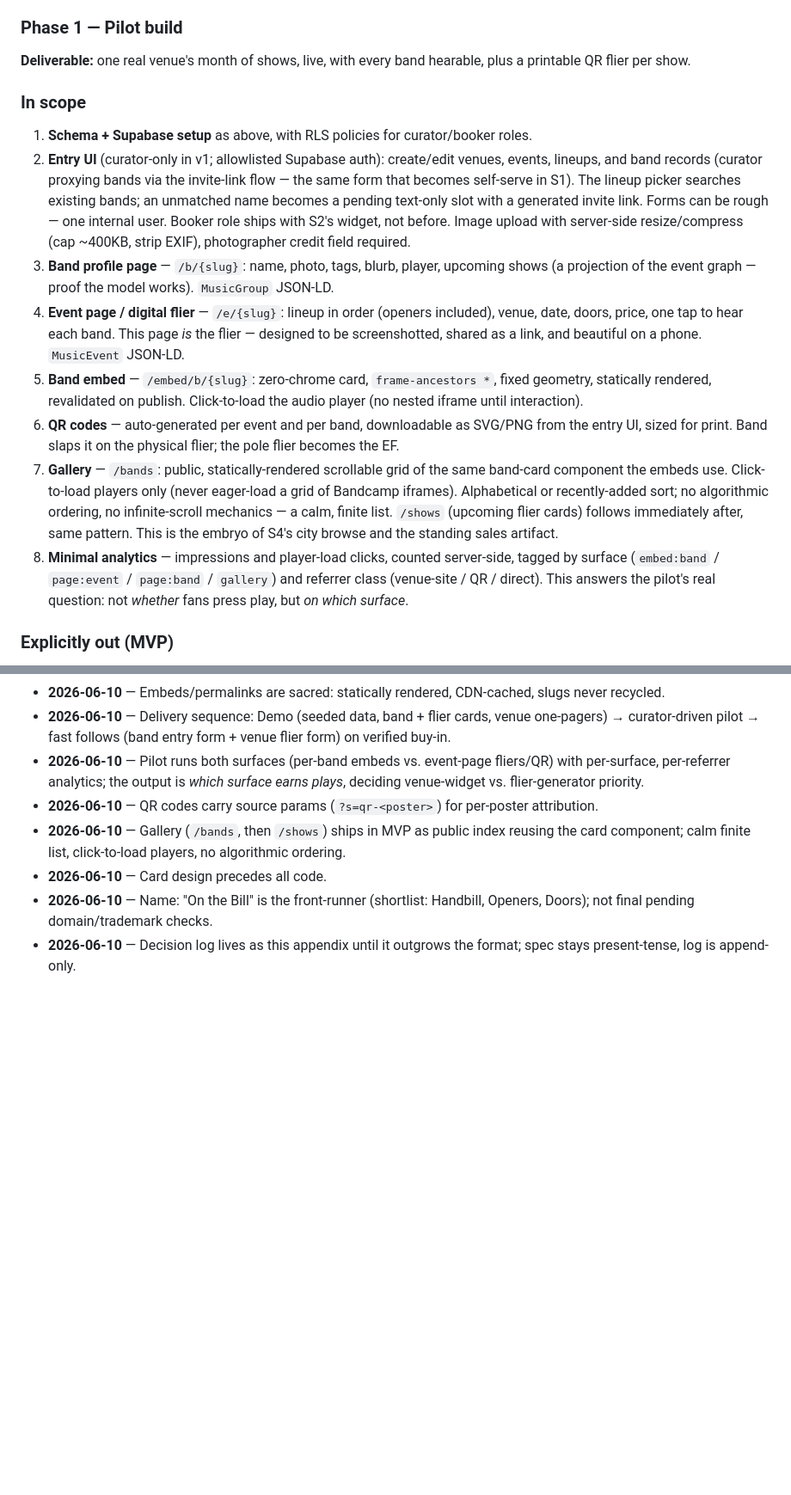
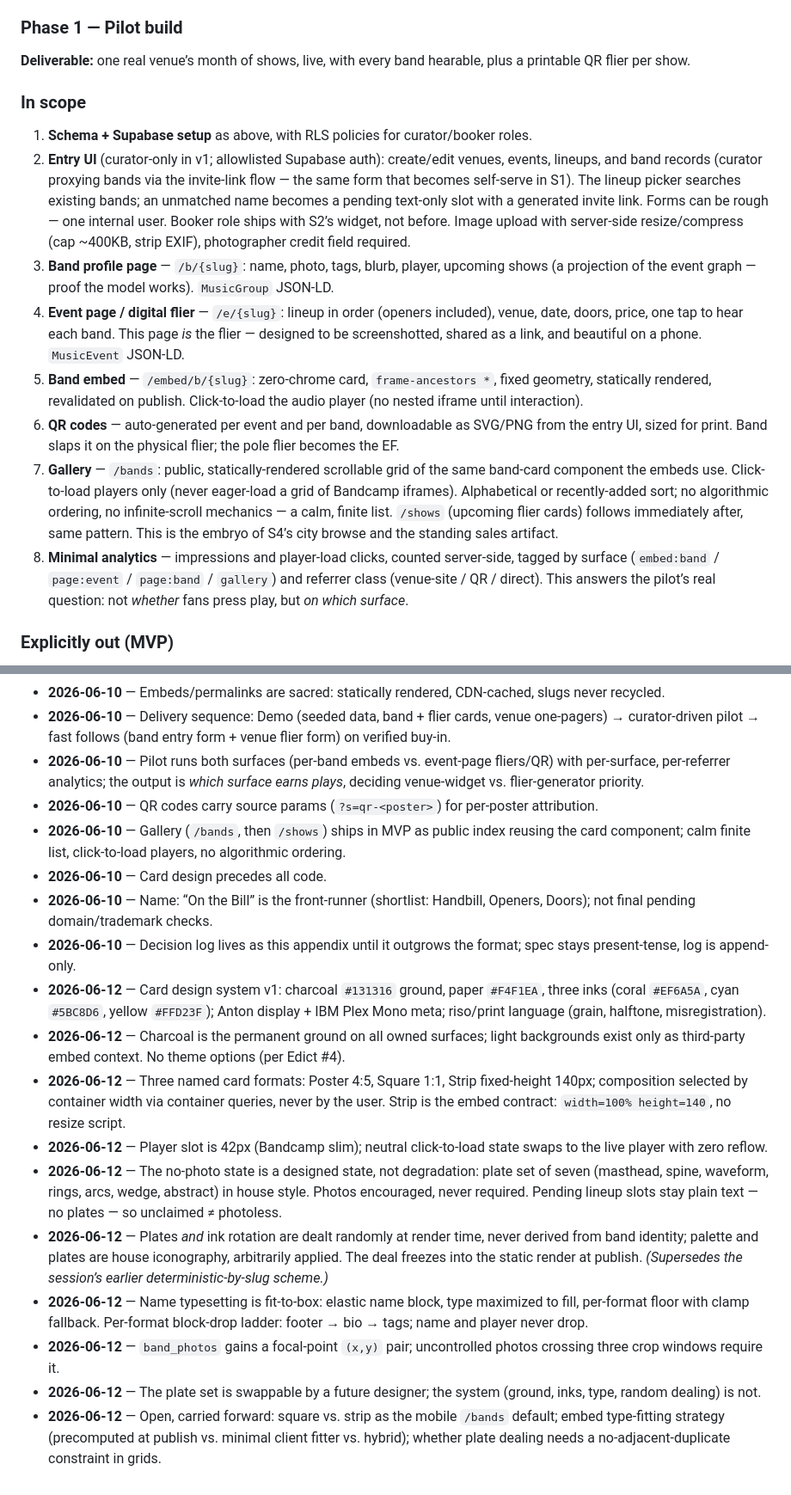
Before and after one commit to badgatewayhouse/onthebill, a Markdown page: project-scope.md, 2 parts joined by grey strips. Shown at 86% size. Rendered like a GitHub page; blank space fills up the shorter version.

```diff
--- a/project-scope.md
+++ b/project-scope.md
@@ -86,18 +98,18 @@ Tangible artifacts for the venue pitch, no forms required — data seeded by scr
 
 ### Phase 1 — Pilot build
 
-**Deliverable:** one real venue's month of shows, live, with every band hearable, plus a printable QR flier per show.
+**Deliverable:** one real venue’s month of shows, live, with every band hearable, plus a printable QR flier per show.
 
 ### In scope
 
 1. **Schema + Supabase setup** as above, with RLS policies for curator/booker roles.
-2. **Entry UI** (curator-only in v1; allowlisted Supabase auth): create/edit venues, events, lineups, and band records (curator proxying bands via the invite-link flow — the same form that becomes self-serve in S1). The lineup picker searches existing bands; an unmatched name becomes a pending text-only slot with a generated invite link. Forms can be rough — one internal user. Booker role ships with S2's widget, not before. Image upload with server-side resize/compress (cap ~400KB, strip EXIF), photographer credit field required.
-3. **Band profile page** — `/b/{slug}`: name, photo, tags, blurb, player, upcoming shows (a projection of the event graph — proof the model works). `MusicGroup` JSON-LD.
-4. **Event page / digital flier** — `/e/{slug}`: lineup in order (openers included), venue, date, doors, price, one tap to hear each band. This page *is* the flier — designed to be screenshotted, shared as a link, and beautiful on a phone. `MusicEvent` JSON-LD.
-5. **Band embed** — `/embed/b/{slug}`: zero-chrome card, `frame-ancestors *`, fixed geometry, statically rendered, revalidated on publish. Click-to-load the audio player (no nested iframe until interaction).
-6. **QR codes** — auto-generated per event and per band, downloadable as SVG/PNG from the entry UI, sized for print. Band slaps it on the physical flier; the pole flier becomes the EF.
-7. **Gallery** — `/bands`: public, statically-rendered scrollable grid of the same band-card component the embeds use. Click-to-load players only (never eager-load a grid of Bandcamp iframes). Alphabetical or recently-added sort; no algorithmic ordering, no infinite-scroll mechanics — a calm, finite list. `/shows` (upcoming flier cards) follows immediately after, same pattern. This is the embryo of S4's city browse and the standing sales artifact.
-8. **Minimal analytics** — impressions and player-load clicks, counted server-side, tagged by surface (`embed:band` / `page:event` / `page:band` / `gallery`) and referrer class (venue-site / QR / direct). This answers the pilot's real question: not *whether* fans press play, but *on which surface*.
+1. **Entry UI** (curator-only in v1; allowlisted Supabase auth): create/edit venues, events, lineups, and band records (curator proxying bands via the invite-link flow — the same form that becomes self-serve in S1). The lineup picker searches existing bands; an unmatched name becomes a pending text-only slot with a generated invite link. Forms can be rough — one internal user. Booker role ships with S2’s widget, not before. Image upload with server-side resize/compress (cap ~400KB, strip EXIF), photographer credit field required.
+1. **Band profile page** — `/b/{slug}`: name, photo, tags, blurb, player, upcoming shows (a projection of the event graph — proof the model works). `MusicGroup` JSON-LD.
+1. **Event page / digital flier** — `/e/{slug}`: lineup in order (openers included), venue, date, doors, price, one tap to hear each band. This page *is* the flier — designed to be screenshotted, shared as a link, and beautiful on a phone. `MusicEvent` JSON-LD.
+1. **Band embed** — `/embed/b/{slug}`: zero-chrome card, `frame-ancestors *`, fixed geometry, statically rendered, revalidated on publish. Click-to-load the audio player (no nested iframe until interaction).
+1. **QR codes** — auto-generated per event and per band, downloadable as SVG/PNG from the entry UI, sized for print. Band slaps it on the physical flier; the pole flier becomes the EF.
+1. **Gallery** — `/bands`: public, statically-rendered scrollable grid of the same band-card component the embeds use. Click-to-load players only (never eager-load a grid of Bandcamp iframes). Alphabetical or recently-added sort; no algorithmic ordering, no infinite-scroll mechanics — a calm, finite list. `/shows` (upcoming flier cards) follows immediately after, same pattern. This is the embryo of S4’s city browse and the standing sales artifact.
+1. **Minimal analytics** — impressions and player-load clicks, counted server-side, tagged by surface (`embed:band` / `page:event` / `page:band` / `gallery`) and referrer class (venue-site / QR / direct). This answers the pilot’s real question: not *whether* fans press play, but *on which surface*.
 
 ### Explicitly out (MVP)
 
@@ -168,5 +180,15 @@ Curator-driven: the curator (Stuart) does all data entry, proxying bands through
 - **2026-06-10** — QR codes carry source params (`?s=qr-<poster>`) for per-poster attribution.
 - **2026-06-10** — Gallery (`/bands`, then `/shows`) ships in MVP as public index reusing the card component; calm finite list, click-to-load players, no algorithmic ordering.
 - **2026-06-10** — Card design precedes all code.
-- **2026-06-10** — Name: "On the Bill" is the front-runner (shortlist: Handbill, Openers, Doors); not final pending domain/trademark checks.
+- **2026-06-10** — Name: “On the Bill” is the front-runner (shortlist: Handbill, Openers, Doors); not final pending domain/trademark checks.
 - **2026-06-10** — Decision log lives as this appendix until it outgrows the format; spec stays present-tense, log is append-only.
+- **2026-06-12** — Card design system v1: charcoal `#131316` ground, paper `#F4F1EA`, three inks (coral `#EF6A5A`, cyan `#5BC8D6`, yellow `#FFD23F`); Anton display + IBM Plex Mono meta; riso/print language (grain, halftone, misregistration).
+- **2026-06-12** — Charcoal is the permanent ground on all owned surfaces; light backgrounds exist only as third-party embed context. No theme options (per Edict #4).
+- **2026-06-12** — Three named card formats: Poster 4:5, Square 1:1, Strip fixed-height 140px; composition selected by container width via container queries, never by the user. Strip is the embed contract: `width=100% height=140`, no resize script.
+- **2026-06-12** — Player slot is 42px (Bandcamp slim); neutral click-to-load state swaps to the live player with zero reflow.
+- **2026-06-12** — The no-photo state is a designed state, not degradation: plate set of seven (masthead, spine, waveform, rings, arcs, wedge, abstract) in house style. Photos encouraged, never required. Pending lineup slots stay plain text — no plates — so unclaimed ≠ photoless.
+- **2026-06-12** — Plates *and* ink rotation are dealt randomly at render time, never derived from band identity; palette and plates are house iconography, arbitrarily applied. The deal freezes into the static render at publish. *(Supersedes the session’s earlier deterministic-by-slug scheme.)*
+- **2026-06-12** — Name typesetting is fit-to-box: elastic name block, type maximized to fill, per-format floor with clamp fallback. Per-format block-drop ladder: footer → bio → tags; name and player never drop.
+- **2026-06-12** — `band_photos` gains a focal-point `(x,y)` pair; uncontrolled photos crossing three crop windows require it.
+- **2026-06-12** — The plate set is swappable by a future designer; the system (ground, inks, type, random dealing) is not.
+- **2026-06-12** — Open, carried forward: square vs. strip as the mobile `/bands` default; embed type-fitting strategy (precomputed at publish vs. minimal client fitter vs. hybrid); whether plate dealing needs a no-adjacent-duplicate constraint in grids.
```
Also changed, not shown: other parts of project-scope.md (+43 -31 lines).
